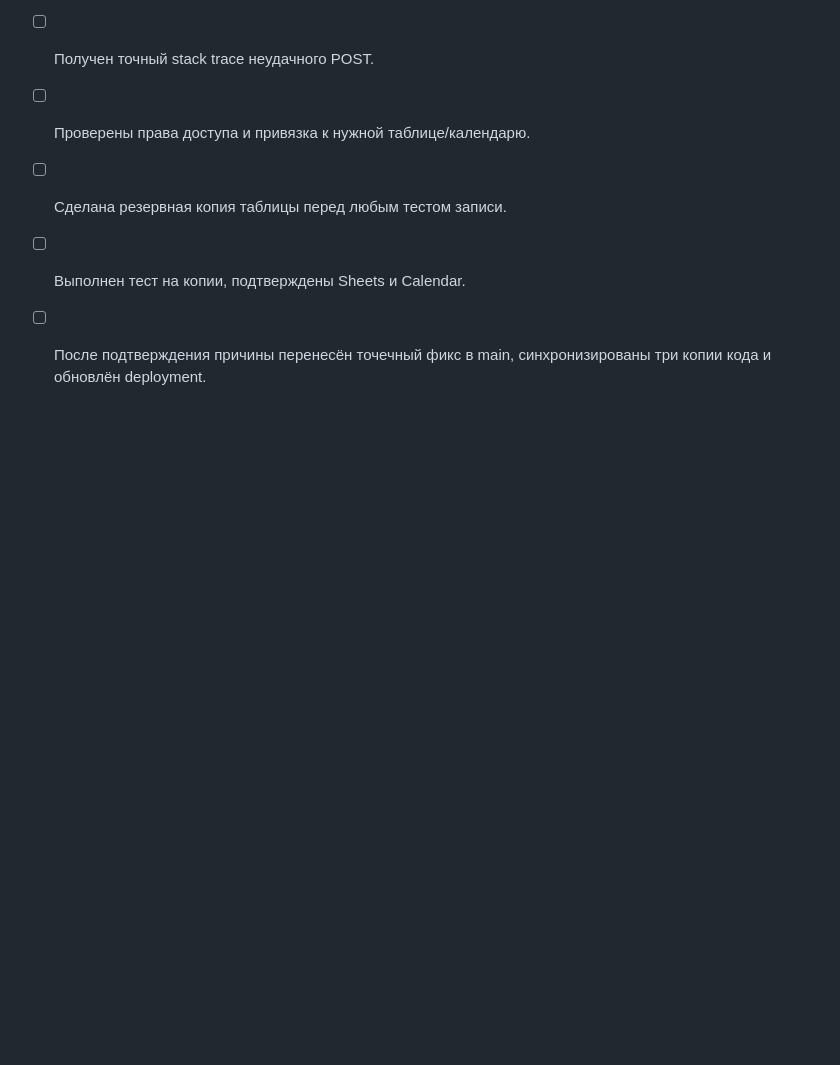
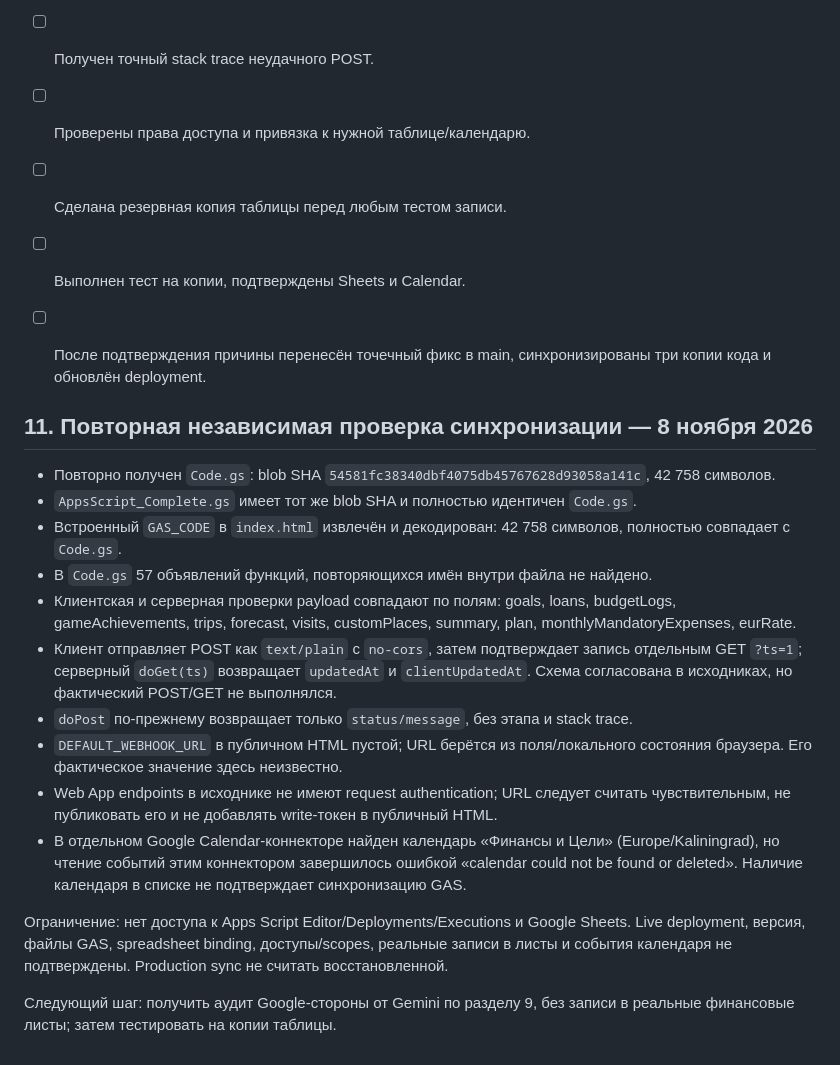
Before and after one commit to YuraNagrebeckiy/finplane, a Markdown page: HANDOFF_2026-11-08.md, the part around the change. Rendered like a GitHub page; blank space fills up the shorter version.

Commit message:
Document independent sync audit findings

```diff
--- a/HANDOFF_2026-11-08.md
+++ b/HANDOFF_2026-11-08.md
@@ -126,3 +126,21 @@
 - [ ] Сделана резервная копия таблицы перед любым тестом записи.
 - [ ] Выполнен тест на копии, подтверждены Sheets и Calendar.
 - [ ] После подтверждения причины перенесён точечный фикс в main, синхронизированы три копии кода и обновлён deployment.
+
+
+## 11. Повторная независимая проверка синхронизации — 8 ноября 2026
+
+- Повторно получен `Code.gs`: blob SHA `54581fc38340dbf4075db45767628d93058a141c`, 42 758 символов.
+- `AppsScript_Complete.gs` имеет тот же blob SHA и полностью идентичен `Code.gs`.
+- Встроенный `GAS_CODE` в `index.html` извлечён и декодирован: 42 758 символов, полностью совпадает с `Code.gs`.
+- В `Code.gs` 57 объявлений функций, повторяющихся имён внутри файла не найдено.
+- Клиентская и серверная проверки payload совпадают по полям: goals, loans, budgetLogs, gameAchievements, trips, forecast, visits, customPlaces, summary, plan, monthlyMandatoryExpenses, eurRate.
+- Клиент отправляет POST как `text/plain` с `no-cors`, затем подтверждает запись отдельным GET `?ts=1`; серверный `doGet(ts)` возвращает `updatedAt` и `clientUpdatedAt`. Схема согласована в исходниках, но фактический POST/GET не выполнялся.
+- `doPost` по-прежнему возвращает только `status/message`, без этапа и stack trace.
+- `DEFAULT_WEBHOOK_URL` в публичном HTML пустой; URL берётся из поля/локального состояния браузера. Его фактическое значение здесь неизвестно.
+- Web App endpoints в исходнике не имеют request authentication; URL следует считать чувствительным, не публиковать его и не добавлять write-токен в публичный HTML.
+- В отдельном Google Calendar-коннекторе найден календарь «Финансы и Цели» (Europe/Kaliningrad), но чтение событий этим коннектором завершилось ошибкой «calendar could not be found or deleted». Наличие календаря в списке не подтверждает синхронизацию GAS.
+
+Ограничение: нет доступа к Apps Script Editor/Deployments/Executions и Google Sheets. Live deployment, версия, файлы GAS, spreadsheet binding, доступы/scopes, реальные записи в листы и события календаря не подтверждены. Production sync не считать восстановленной.
+
+Следующий шаг: получить аудит Google-стороны от Gemini по разделу 9, без записи в реальные финансовые листы; затем тестировать на копии таблицы.
```
